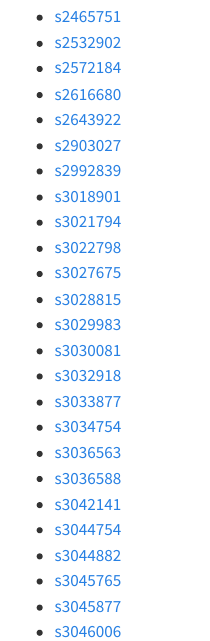
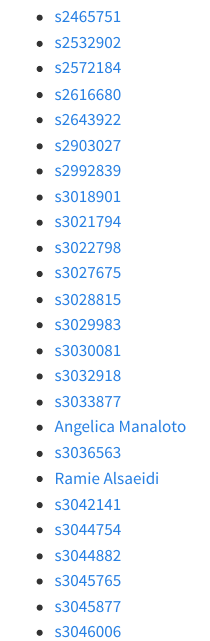
Before and after one commit to TeachHealthData/gitty-up-ids26, a Quarto document (index.qmd): the page in a window 1100 px wide, from 120 px down. Rendered offline with R 4.5, knitr and Pandoc in place of Quarto, with nearby package versions; menus at the side of the page are left out.

Commit message:
Add names to completed pages

```diff
--- a/index.qmd
+++ b/index.qmd
@@ -20,9 +20,9 @@ title: "Cohort list"
 - [s3030081](s3030081.html)
 - [s3032918](s3032918.html)
 - [s3033877](s3033877.html)
-- [s3034754](s3034754.html)
+- [Angelica Manaloto](s3044754.html)
 - [s3036563](s3036563.html)
-- [s3036588](s3036588.html)
+- [Ramie Alsaeidi](s3036588.html)
 - [s3042141](s3042141.html)
 - [s3044754](s3044754.html)
 - [s3044882](s3044882.html)
```
Also changed, not shown: s3036588.qmd (+3 -3 lines).
